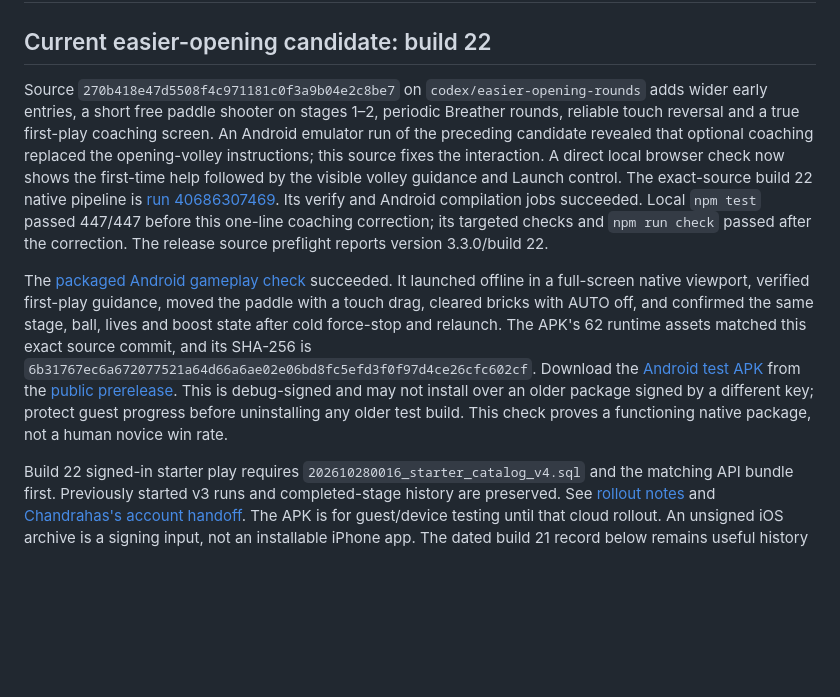
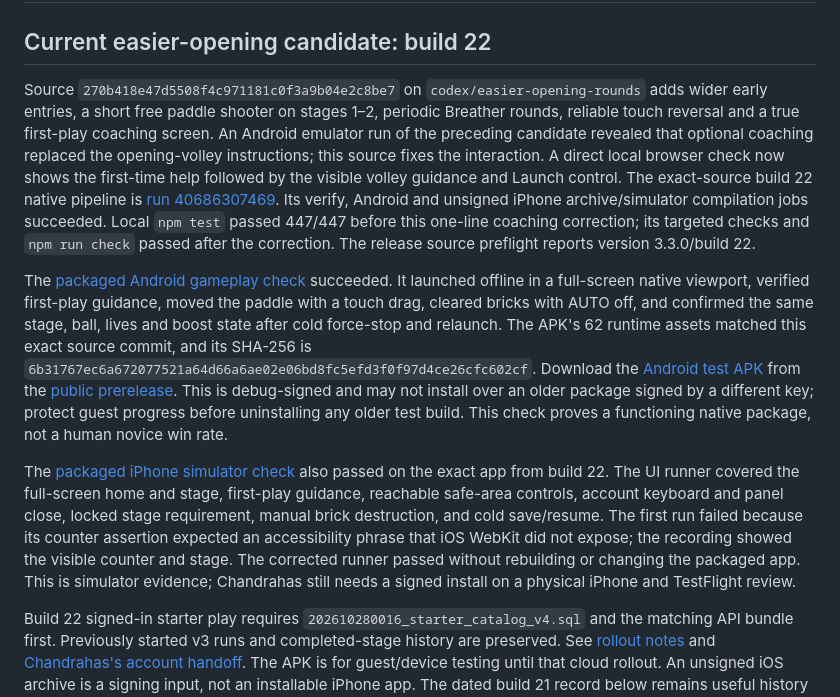
Before and after one commit to speedinno/brick-breaker, a Markdown page: docs/MOBILE-BUILD-3.3.md, the part around the change. Drawn GitHub-style; blank space fills up the shorter version.

Commit message:
Record final Android and iPhone package acceptance

```diff
--- a/docs/MOBILE-BUILD-3.3.md
+++ b/docs/MOBILE-BUILD-3.3.md
@@ -2,9 +2,11 @@
 
 ## Current easier-opening candidate: build 22
 
-Source `270b418e47d5508f4c971181c0f3a9b04e2c8be7` on `codex/easier-opening-rounds` adds wider early entries, a short free paddle shooter on stages 1–2, periodic Breather rounds, reliable touch reversal and a true first-play coaching screen. An Android emulator run of the preceding candidate revealed that optional coaching replaced the opening-volley instructions; this source fixes the interaction. A direct local browser check now shows the first-time help followed by the visible volley guidance and Launch control. The exact-source build 22 native pipeline is [run 40686307469](https://github.com/speedinno/brick-breaker/actions/runs/40686307469). Its verify and Android compilation jobs succeeded. Local `npm test` passed 447/447 before this one-line coaching correction; its targeted checks and `npm run check` passed after the correction. The release source preflight reports version 3.3.0/build 22.
+Source `270b418e47d5508f4c971181c0f3a9b04e2c8be7` on `codex/easier-opening-rounds` adds wider early entries, a short free paddle shooter on stages 1–2, periodic Breather rounds, reliable touch reversal and a true first-play coaching screen. An Android emulator run of the preceding candidate revealed that optional coaching replaced the opening-volley instructions; this source fixes the interaction. A direct local browser check now shows the first-time help followed by the visible volley guidance and Launch control. The exact-source build 22 native pipeline is [run 40686307469](https://github.com/speedinno/brick-breaker/actions/runs/40686307469). Its verify, Android and unsigned iPhone archive/simulator compilation jobs succeeded. Local `npm test` passed 447/447 before this one-line coaching correction; its targeted checks and `npm run check` passed after the correction. The release source preflight reports version 3.3.0/build 22.
 
 The [packaged Android gameplay check](https://github.com/speedinno/brick-breaker/actions/runs/40687613714) succeeded. It launched offline in a full-screen native viewport, verified first-play guidance, moved the paddle with a touch drag, cleared bricks with AUTO off, and confirmed the same stage, ball, lives and boost state after cold force-stop and relaunch. The APK's 62 runtime assets matched this exact source commit, and its SHA-256 is `6b31767ec6a672077521a64d66a6ae02e06bd8fc5efd3f0f97d4ce26cfc602cf`. Download the [Android test APK](https://github.com/speedinno/brick-breaker/releases/download/v3.3.0-rc.2/Brick-Breaker-3.3.0-build22-Android-test.apk) from the [public prerelease](https://github.com/speedinno/brick-breaker/releases/tag/v3.3.0-rc.2). This is debug-signed and may not install over an older package signed by a different key; protect guest progress before uninstalling any older test build. This check proves a functioning native package, not a human novice win rate.
+
+The [packaged iPhone simulator check](https://github.com/speedinno/brick-breaker/actions/runs/40691888056) also passed on the exact app from build 22. The UI runner covered the full-screen home and stage, first-play guidance, reachable safe-area controls, account keyboard and panel close, locked stage requirement, manual brick destruction, and cold save/resume. The first run failed because its counter assertion expected an accessibility phrase that iOS WebKit did not expose; the recording showed the visible counter and stage. The corrected runner passed without rebuilding or changing the packaged app. This is simulator evidence; Chandrahas still needs a signed install on a physical iPhone and TestFlight review.
 
 Build 22 signed-in starter play requires `202610280016_starter_catalog_v4.sql` and the matching API bundle first. Previously started v3 runs and completed-stage history are preserved. See [rollout notes](STARTER-DIFFICULTY-ROLLOUT.md) and [Chandrahas's account handoff](ACCOUNT-SETUP-2026-10.md). The APK is for guest/device testing until that cloud rollout. An unsigned iOS archive is a signing input, not an installable iPhone app. The dated build 21 record below remains useful history but its hashes and tests do not describe build 22.
 
```
Also changed, not shown: docs/ACCOUNT-SETUP-2026-10.md (+1 -1 lines), docs/PRODUCT-COMPLETION-2026-10.md (+1 -1 lines).
